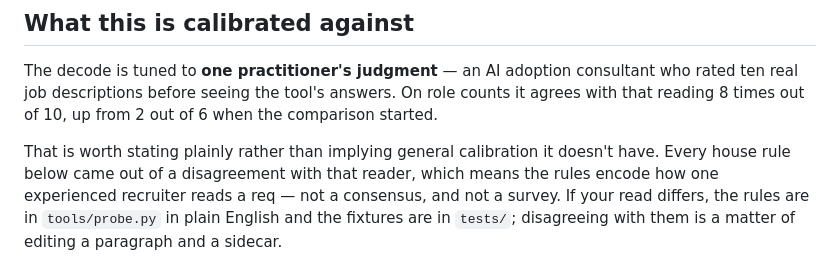
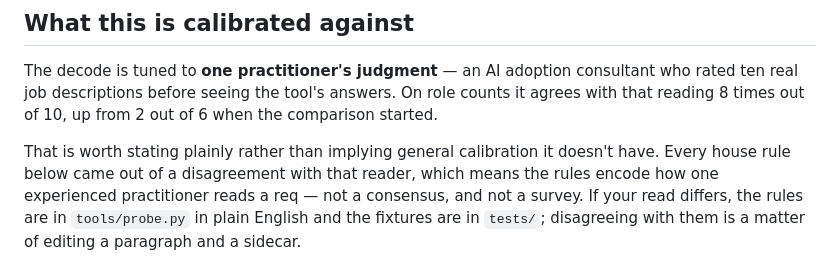
Before and after one commit to prodigalparadigm/recruiter-field-kit, a Markdown page: README.md, the part around the change. Rendered like a GitHub page.

Commit message:
README: finish the practitioner revision - the second reference, two sentences down, matches now
Co-authored-by: Kathleen Bartin <kathleen@prodigalparadigm.com>

```diff
--- a/README.md
+++ b/README.md
@@ -133,7 +133,7 @@ comparison started.
 
 That is worth stating plainly rather than implying general calibration it doesn't have.
 Every house rule below came out of a disagreement with that reader, which means the rules
-encode how one experienced recruiter reads a req — not a consensus, and not a survey. If
+encode how one experienced practitioner reads a req — not a consensus, and not a survey. If
 your read differs, the rules are in `tools/probe.py` in plain English and the fixtures are
 in `tests/`; disagreeing with them is a matter of editing a paragraph and a sidecar.
 
```
